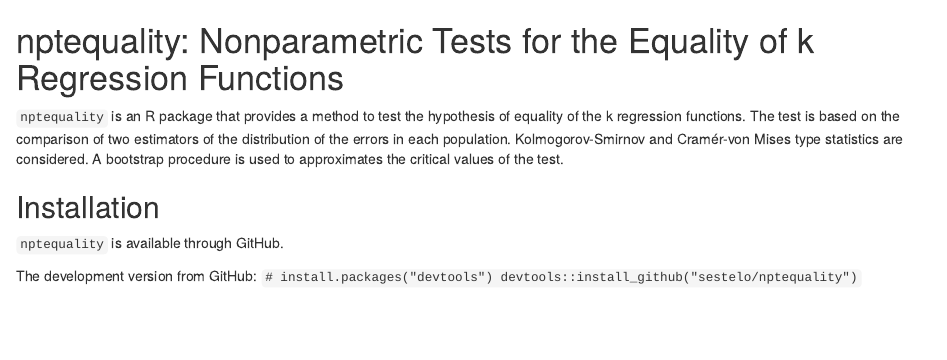
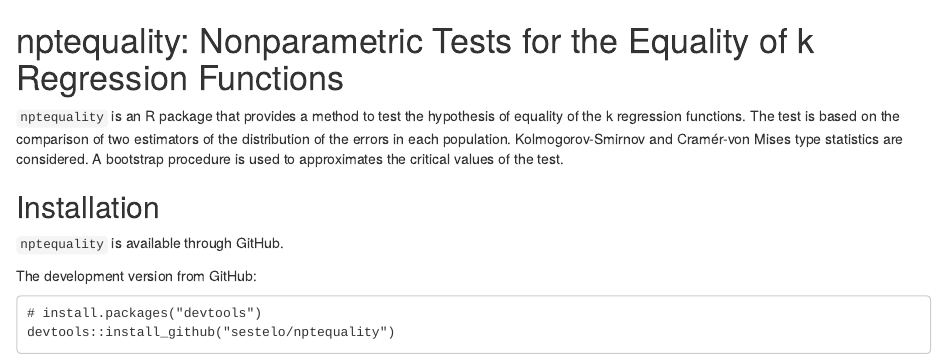
Before and after one commit to sestelo/nptequality, an R Markdown document (README.Rmd): the page in a window 1100 px wide, from its top. Rendered offline with R 4.5, knitr and Pandoc, with nearby package versions.

Commit message:
readme solverd

````diff
--- a/README.Rmd
+++ b/README.Rmd
@@ -1,27 +1,15 @@
----
-editor_options:
-  markdown:
-    wrap: 72
----
-
 # nptequality: Nonparametric Tests for the Equality of k Regression Functions
 
-`nptequality` is an R package that provides a method to test the
-hypothesis of equality of the k regression functions. The test is based
-on the comparison of two estimators of the distribution of the errors in
-each population. Kolmogorov-Smirnov and Cramér-von Mises type statistics
-are considered. A bootstrap procedure is used to approximates the
-critical values of the test.
+`nptequality` is an R package that provides a method to test the hypothesis of equality of the k regression functions. The test is based on the comparison of two estimators of the distribution of the errors in each population. Kolmogorov-Smirnov and Cramér-von Mises type statistics are considered. A bootstrap procedure is used to approximates the critical values of the test.
 
 ## Installation
 
-<!-- `nptequality` is available through both -->
-
-<!-- [CRAN](https://cran.r-project.org/) and GitHub. -->
-
 `nptequality` is available through GitHub.
 
-<!-- Get the released version from CRAN: `install.packages("clustcurv")` -->
 
 The development version from GitHub:
-`# install.packages("devtools") devtools::install_github("sestelo/nptequality")`
+
+```
+# install.packages("devtools")
+devtools::install_github("sestelo/nptequality")
+```
````
